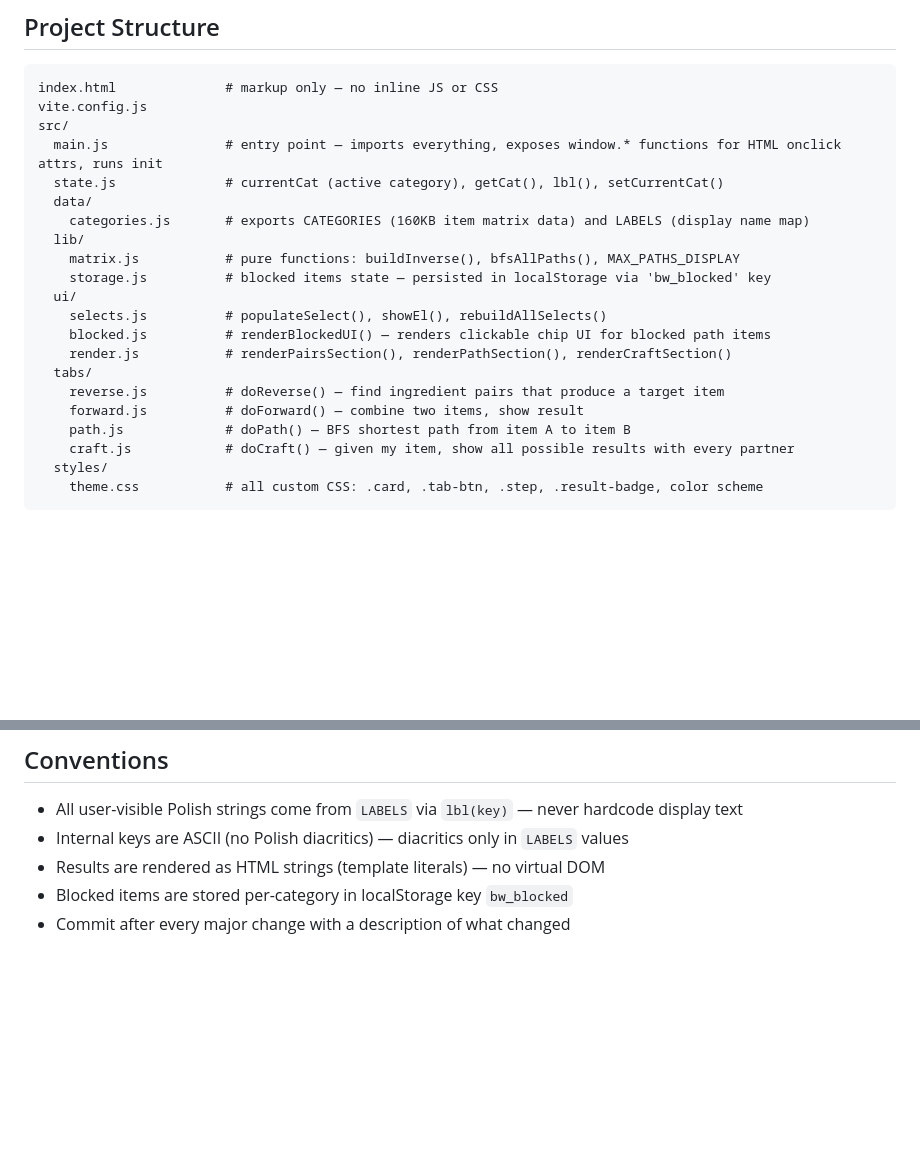
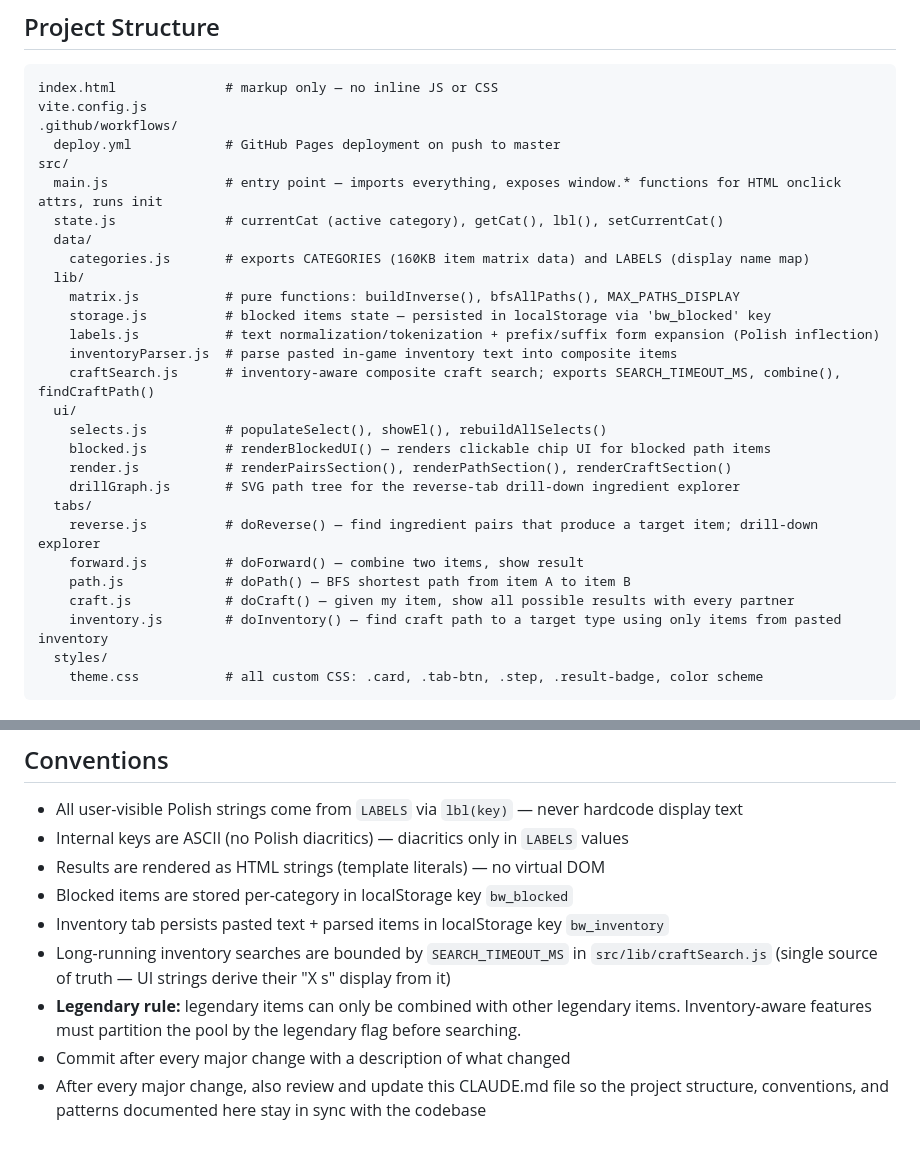
Before and after one commit to Luz4r/BloodwarsCrafting, a Markdown page: CLAUDE.md, 2 parts joined by grey strips. GitHub-like rendering; blank space fills up the shorter version.

Commit message:
docs(CLAUDE.md): sync project structure with new inventory feature and add self-update convention
Co-Authored-By: Claude Opus 4.7 (1M context) <noreply@anthropic.com>

````diff
--- a/CLAUDE.md
+++ b/CLAUDE.md
@@ -23,6 +23,8 @@ npm run preview  # preview the production build
 ```
 index.html              # markup only — no inline JS or CSS
 vite.config.js
+.github/workflows/
+  deploy.yml            # GitHub Pages deployment on push to master
 src/
   main.js               # entry point — imports everything, exposes window.* functions for HTML onclick attrs, runs init
   state.js              # currentCat (active category), getCat(), lbl(), setCurrentCat()
@@ -31,15 +33,20 @@ src/
   lib/
     matrix.js           # pure functions: buildInverse(), bfsAllPaths(), MAX_PATHS_DISPLAY
     storage.js          # blocked items state — persisted in localStorage via 'bw_blocked' key
+    labels.js           # text normalization/tokenization + prefix/suffix form expansion (Polish inflection)
+    inventoryParser.js  # parse pasted in-game inventory text into composite items
+    craftSearch.js      # inventory-aware composite craft search; exports SEARCH_TIMEOUT_MS, combine(), findCraftPath()
   ui/
     selects.js          # populateSelect(), showEl(), rebuildAllSelects()
     blocked.js          # renderBlockedUI() — renders clickable chip UI for blocked path items
     render.js           # renderPairsSection(), renderPathSection(), renderCraftSection()
+    drillGraph.js       # SVG path tree for the reverse-tab drill-down ingredient explorer
   tabs/
-    reverse.js          # doReverse() — find ingredient pairs that produce a target item
+    reverse.js          # doReverse() — find ingredient pairs that produce a target item; drill-down explorer
     forward.js          # doForward() — combine two items, show result
     path.js             # doPath() — BFS shortest path from item A to item B
     craft.js            # doCraft() — given my item, show all possible results with every partner
+    inventory.js        # doInventory() — find craft path to a target type using only items from pasted inventory
   styles/
     theme.css           # all custom CSS: .card, .tab-btn, .step, .result-badge, color scheme
 ```
@@ -108,4 +115,8 @@ Matrices are symmetric lookup tables: `matrix[A][B]` gives the result of combini
 - Internal keys are ASCII (no Polish diacritics) — diacritics only in `LABELS` values
 - Results are rendered as HTML strings (template literals) — no virtual DOM
 - Blocked items are stored per-category in localStorage key `bw_blocked`
+- Inventory tab persists pasted text + parsed items in localStorage key `bw_inventory`
+- Long-running inventory searches are bounded by `SEARCH_TIMEOUT_MS` in `src/lib/craftSearch.js` (single source of truth — UI strings derive their "X s" display from it)
+- **Legendary rule:** legendary items can only be combined with other legendary items. Inventory-aware features must partition the pool by the legendary flag before searching.
 - Commit after every major change with a description of what changed
+- After every major change, also review and update this CLAUDE.md file so the project structure, conventions, and patterns documented here stay in sync with the codebase
````
